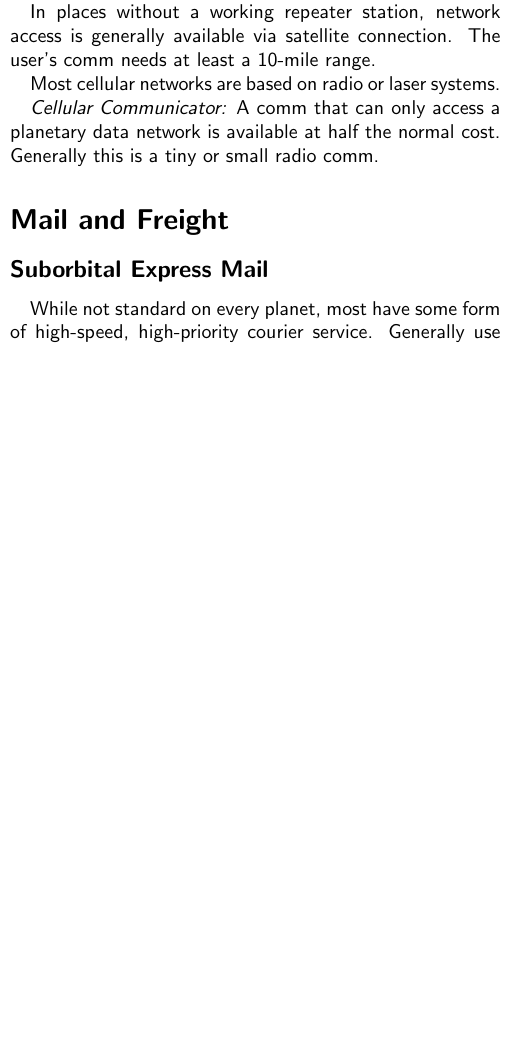
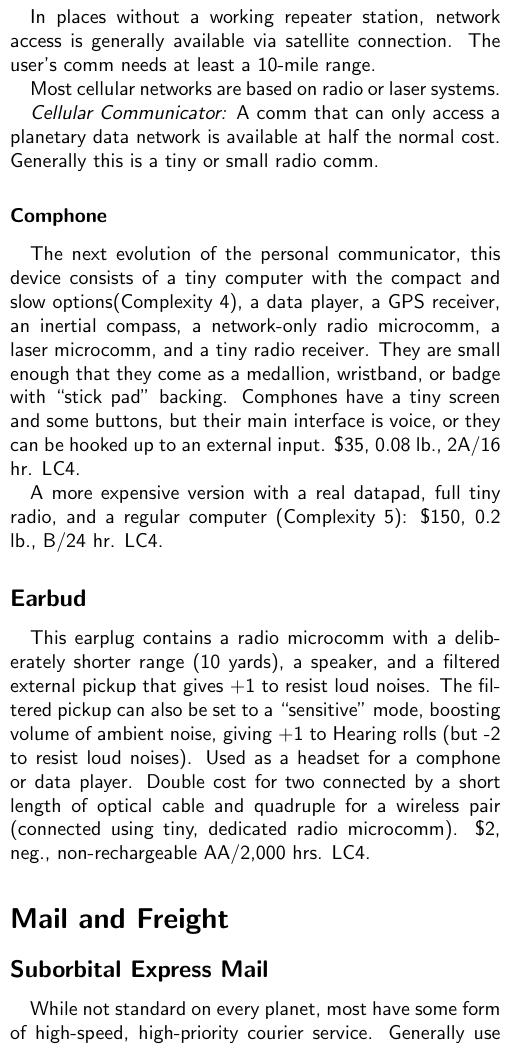
Before and after one commit to ZacharyHinds/Leviathan-Reach-Technology, a LaTeX thesis (main.tex, which reads Parts/comms_sensors_media/communication.tex): part of one column of page 31 of 186, cut so that both start at the same text, the shorter picture padded with empty space. Compiled offline with pdfLaTeX.

Commit message:
New Translator Options & Comphone

```diff
--- a/Parts/comms_sensors_media/communication.tex
+++ b/Parts/comms_sensors_media/communication.tex
@@ -279,6 +285,14 @@ Most cellular networks are based on radio or laser systems.
 
 \textit{Cellular Communicator:} A comm that can only access a planetary data network is available at half the normal cost. Generally this is a tiny or small radio comm. \label{itm:cell_comm}
 
+\subsubsection{Comphone}\label{subsubsec:comphone}
+The next evolution of the personal communicator, this device consists of a tiny computer with the compact and slow options(Complexity 4), a data player, a GPS receiver, an inertial compass, a network-only radio microcomm, a laser microcomm, and a tiny radio receiver. They are small enough that they come as a medallion, wristband, or badge with ``stick pad'' backing. Comphones have a tiny screen and some buttons, but their main interface is voice, or they can be hooked up to an external input. \$35, 0.08 lb., 2A/16 hr. LC4.
+
+A more expensive version with a real datapad, full tiny radio, and a regular computer (Complexity 5): \$150, 0.2 lb., B/24 hr. LC4.
+
+\subsection{Earbud}\label{subsec:earbud}
+This earplug contains a radio microcomm with a deliberately shorter range (10 yards), a speaker, and a filtered external pickup that gives +1 to resist loud noises. The filtered pickup can also be set to a ``sensitive'' mode, boosting volume of ambient noise, giving +1 to Hearing rolls (but -2 to resist loud noises). Used as a headset for a comphone or data player. Double cost for two connected by a short length of optical cable and quadruple for a wireless pair (connected using tiny, dedicated radio microcomm). \$2, neg., non-rechargeable AA/2,000 hrs. LC4.
+
 \section{Mail and Freight}
 %\addcontentsline{toc}{section}{Mail and Freight}
 \label{sec:mail_freight}
```
Also changed, not shown: Parts/comms_sensors_media/communication.tex (8 more changed lines).
